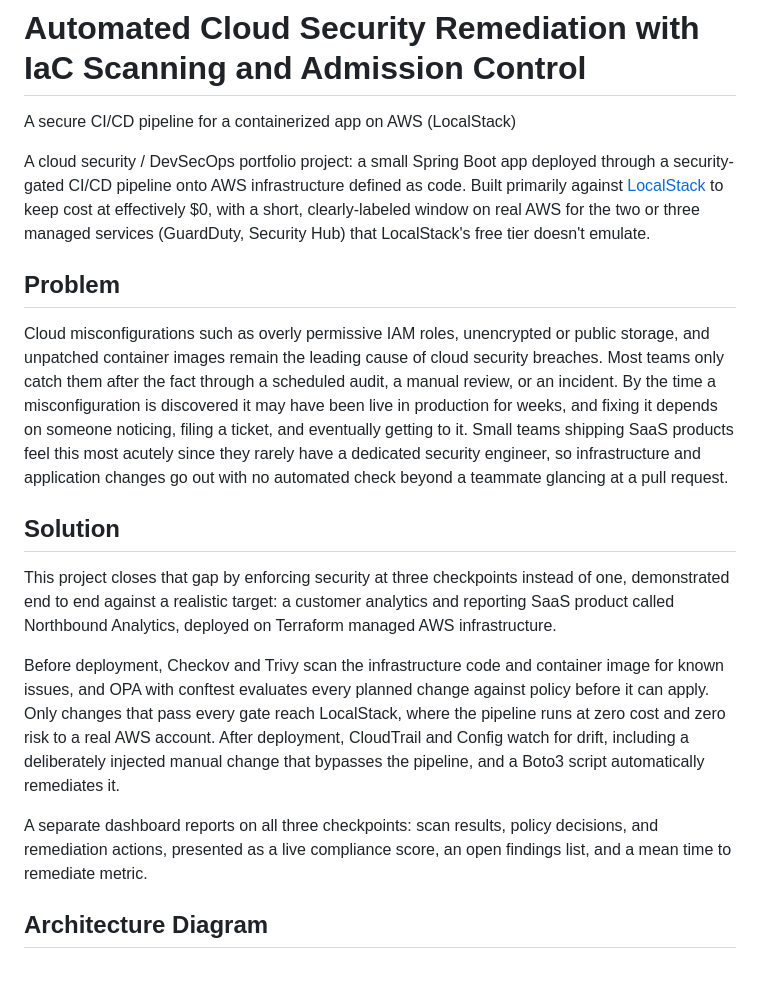
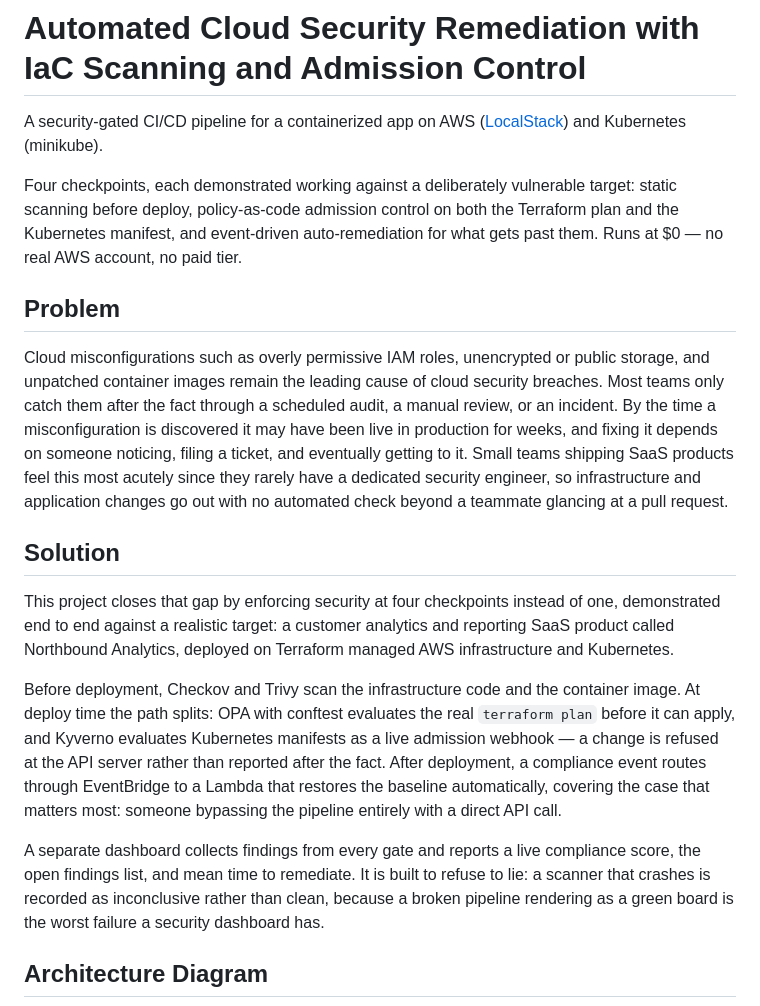
Before and after one commit to Enzoo000/Cloudguard-Pipeline, a Markdown page: README.md, the part around one of its changes. Rendered like a GitHub page; blank space fills up the shorter version.

```diff
--- a/README.md
+++ b/README.md
@@ -1,13 +1,13 @@
 # Automated Cloud Security Remediation with IaC Scanning and Admission Control
 
-A secure CI/CD pipeline for a containerized app on AWS (LocalStack)
+A security-gated CI/CD pipeline for a containerized app on AWS
+([LocalStack](https://www.localstack.io/)) and Kubernetes (minikube).
 
-A cloud security / DevSecOps portfolio project: a small Spring Boot app deployed
-through a security-gated CI/CD pipeline onto AWS infrastructure defined as code.
-Built primarily against [LocalStack](https://www.localstack.io/) to keep cost at
-effectively $0, with a short, clearly-labeled window on real AWS for the two or
-three managed services (GuardDuty, Security Hub) that LocalStack's free tier
-doesn't emulate.
+Four checkpoints, each demonstrated working against a deliberately
+vulnerable target: static scanning before deploy, policy-as-code
+admission control on both the Terraform plan and the Kubernetes
+manifest, and event-driven auto-remediation for what gets past them.
+Runs at $0 — no real AWS account, no paid tier.
 
 ## Problem
 
@@ -24,22 +24,26 @@ beyond a teammate glancing at a pull request.
 
 ## Solution
 
-This project closes that gap by enforcing security at three checkpoints
+This project closes that gap by enforcing security at four checkpoints
 instead of one, demonstrated end to end against a realistic target: a
 customer analytics and reporting SaaS product called Northbound Analytics,
-deployed on Terraform managed AWS infrastructure.
+deployed on Terraform managed AWS infrastructure and Kubernetes.
 
-Before deployment, Checkov and Trivy scan the infrastructure code and
-container image for known issues, and OPA with conftest evaluates every
-planned change against policy before it can apply. Only changes that pass
-every gate reach LocalStack, where the pipeline runs at zero cost and zero
-risk to a real AWS account. After deployment, CloudTrail and Config watch
-for drift, including a deliberately injected manual change that bypasses
-the pipeline, and a Boto3 script automatically remediates it.
+Before deployment, Checkov and Trivy scan the infrastructure code and the
+container image. At deploy time the path splits: OPA with conftest
+evaluates the real `terraform plan` before it can apply, and Kyverno
+evaluates Kubernetes manifests as a live admission webhook — a change is
+refused at the API server rather than reported after the fact. After
+deployment, a compliance event routes through EventBridge to a Lambda
+that restores the baseline automatically, covering the case that matters
+most: someone bypassing the pipeline entirely with a direct API call.
 
-A separate dashboard reports on all three checkpoints: scan results,
-policy decisions, and remediation actions, presented as a live compliance
-score, an open findings list, and a mean time to remediate metric.
+A separate dashboard collects findings from every gate and reports a
+live compliance score, the open findings list, and mean time to
+remediate. It is built to refuse to lie: a scanner that crashes is
+recorded as inconclusive rather than clean, because a broken pipeline
+rendering as a green board is the worst failure a security dashboard
+has.
 
 ## Architecture Diagram
 
```
Also changed, not shown: other parts of README.md (+91 -45 lines).
